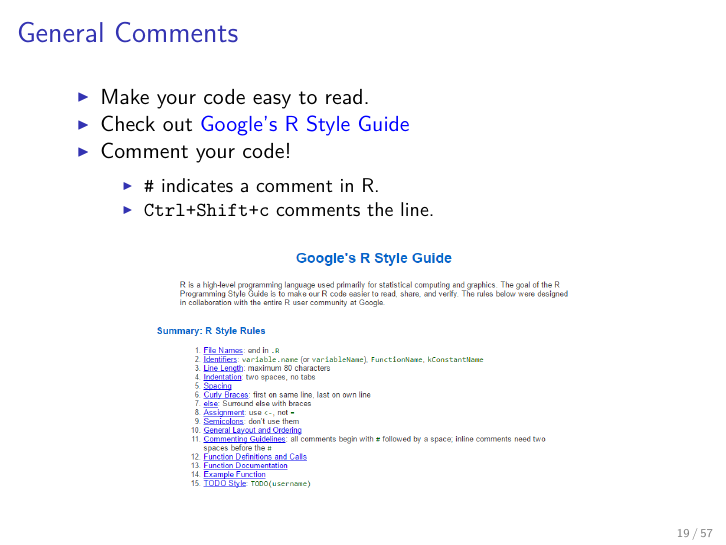
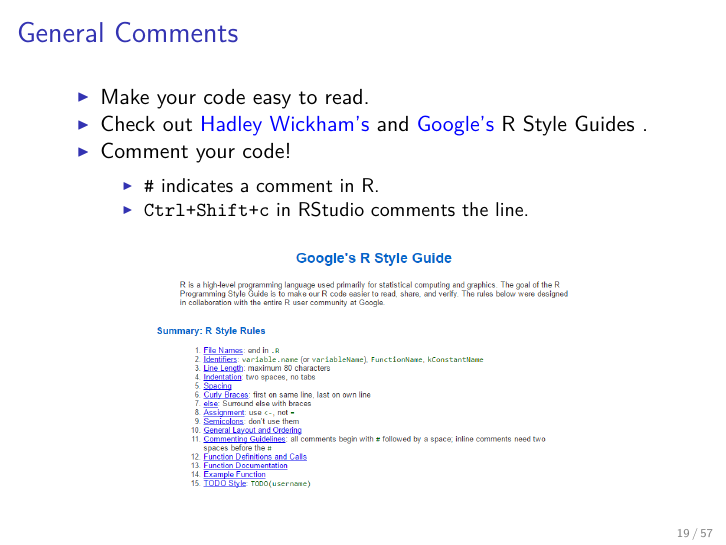
Before and after one commit to MatixR/mfeR2017, an R Markdown document (week1/week1.Rmd): page 19 of 57. The pictures show the output file week1/week1.pdf that the author committed with the source.

Commit message:
minor change

```diff
--- a/week1/week1.Rmd
+++ b/week1/week1.Rmd
@@ -173,10 +173,10 @@ slide_level: 2
 
 ## General Comments
 - Make your code easy to read.
-- Check out [Google's R Style Guide](https://google.github.io/styleguide/Rguide.xml)
+- Check out [Hadley Wickham’s](http://adv-r.had.co.nz/Style.html) and [Google's](https://google.github.io/styleguide/Rguide.xml) R Style Guides .
 - Comment your code!
     - `#` indicates a comment in R.
-    - `Ctrl+Shift+c` comments the line.
+    - `Ctrl+Shift+c` in RStudio comments the line.
 
 \centerline{
   \includegraphics[width=\textwidth,height=0.5\textheight,keepaspectratio]{./graphics/styleguide.png}
```
Also changed, not shown: week1/week1.pdf.
